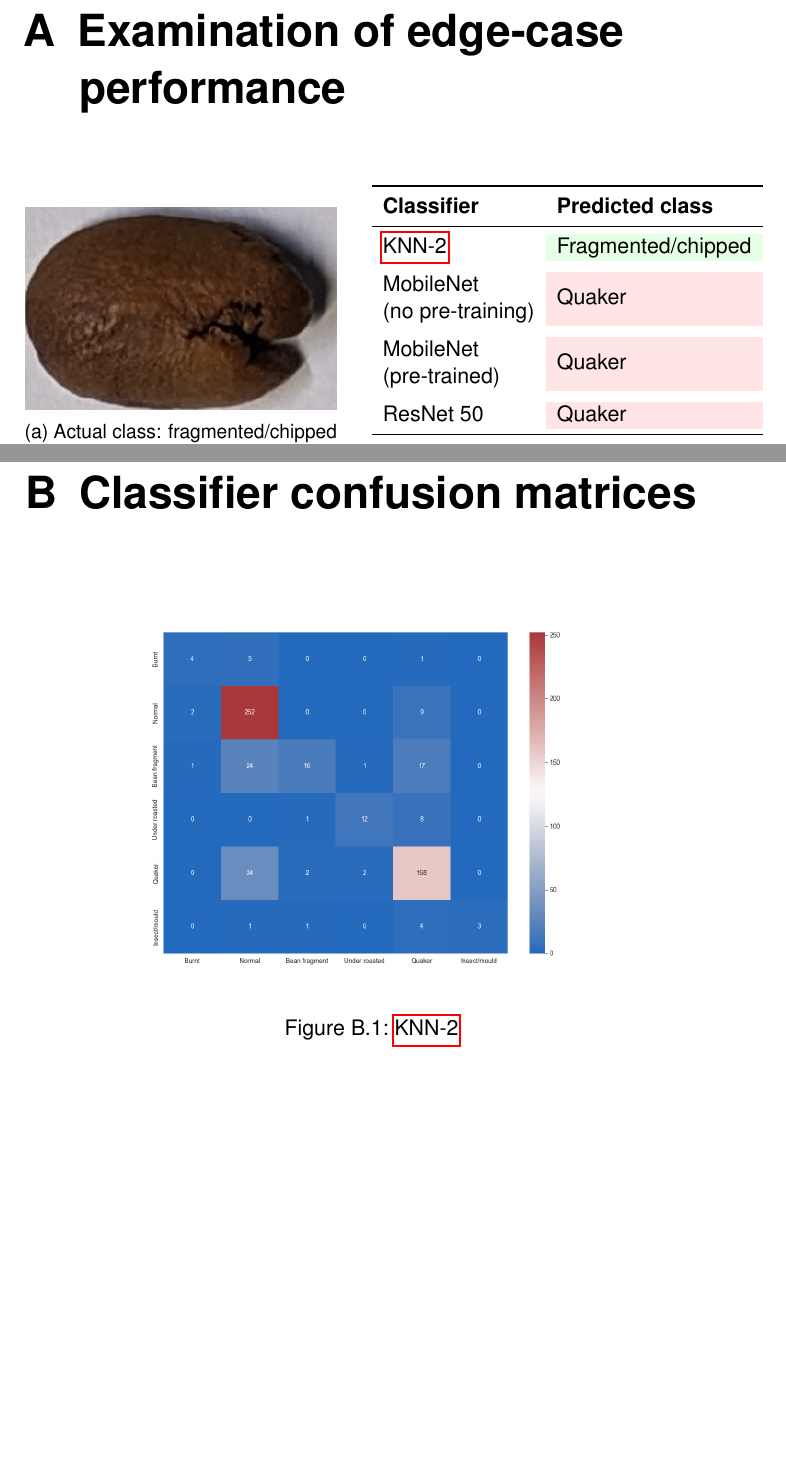
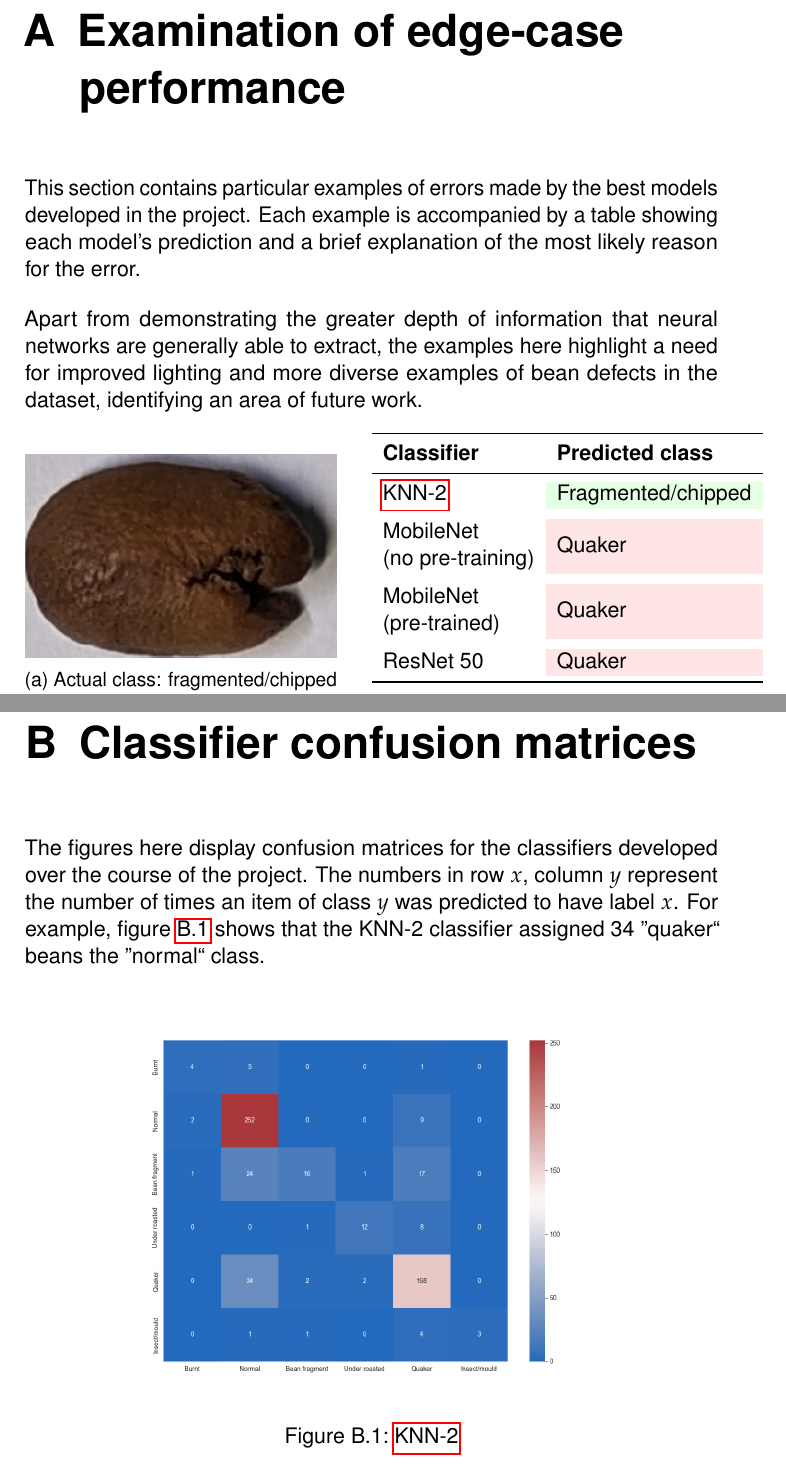
Before and after one commit to dont-text-me/PRBX-work, a LaTeX thesis (report/main.tex, which reads report/appendices/classificationExamples.tex, report/appendices/confusionMatrices.tex): two parts of pages 38 and 43 of 49 before the commit and two parts of pages 38 and 43 of 50 after it, joined at a grey line, cut so that both start at the same text, the shorter picture padded with empty space. Compiled offline with pdfLaTeX.

Commit message:
add introduction to appendix B

```diff
--- a/report/appendices/classificationExamples.tex
+++ b/report/appendices/classificationExamples.tex
@@ -1,5 +1,12 @@
 \newcommand{\badcell}[1]{\cellcolor{red!10}#1}
 \newcommand{\goodcell}[1]{\cellcolor{green!10}#1}
+This section contains particular examples of errors made by the best models developed in the project.
+Each example is accompanied by a table showing each model's prediction and a brief explanation of the most likely reason
+for the error.
+
+Apart from demonstrating the greater depth of information that neural networks are generally able to extract,
+the examples here highlight a need for improved lighting and more diverse examples of bean defects in the dataset,
+identifying an area of future work.
 \begin{figure}[!ht]
     \begin{minipage}[b]{.45\textwidth}
         \centering
--- a/report/appendices/confusionMatrices.tex
+++ b/report/appendices/confusionMatrices.tex
@@ -1,3 +1,6 @@
+The figures here display confusion matrices for the classifiers developed over the course of the project.
+The numbers in row $x$, column $y$ represent the number of times an item of class $y$ was predicted to have label $x$.
+For example, figure~\ref{fig:knn-2} shows that the KNN-2 classifier assigned 34 ''quaker`` beans the ''normal`` class.
 \begin{figure}[!ht]
     \centering
     \includegraphics[width=0.8\textwidth]{figures/confusionMatrices/KNN-2}
```
